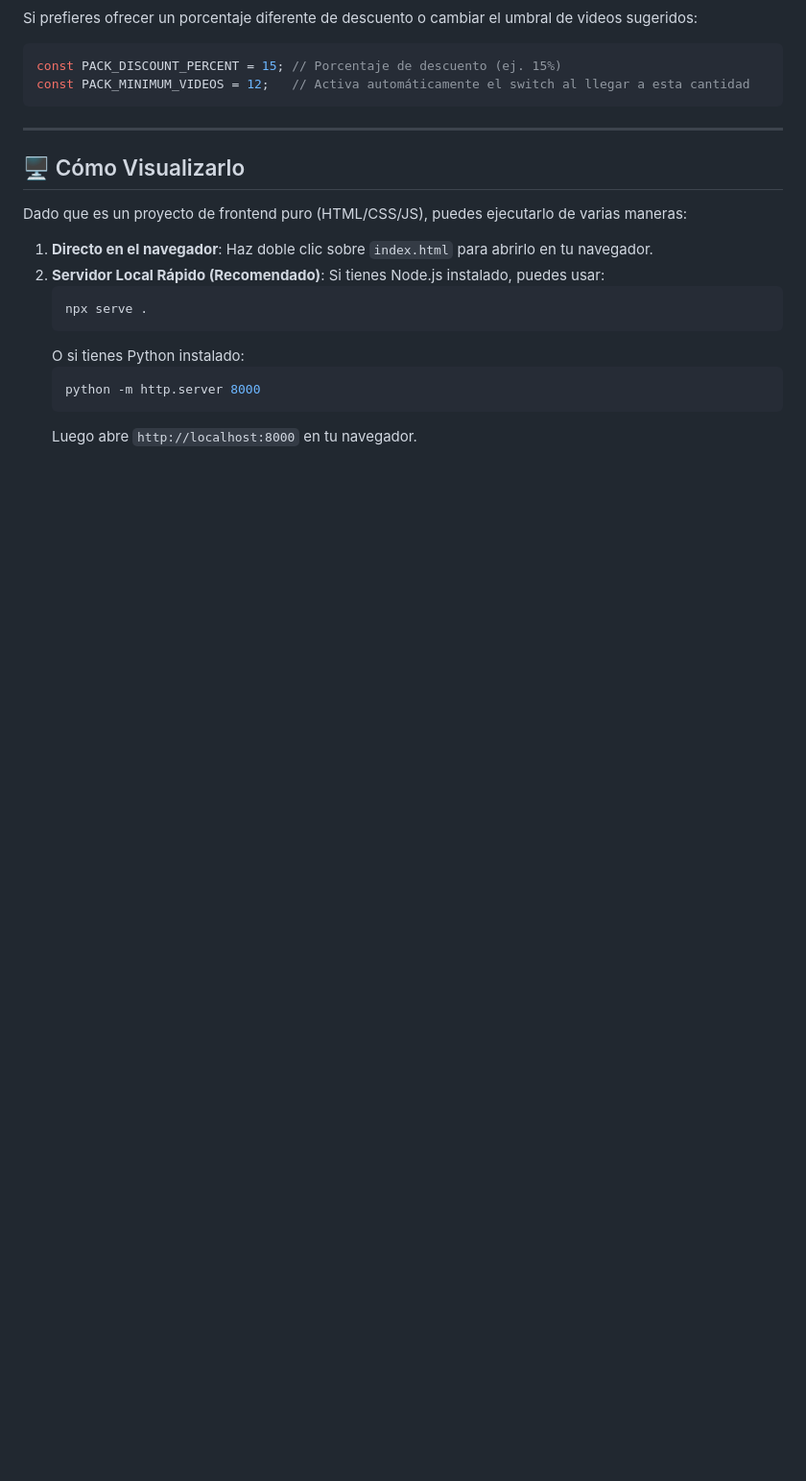
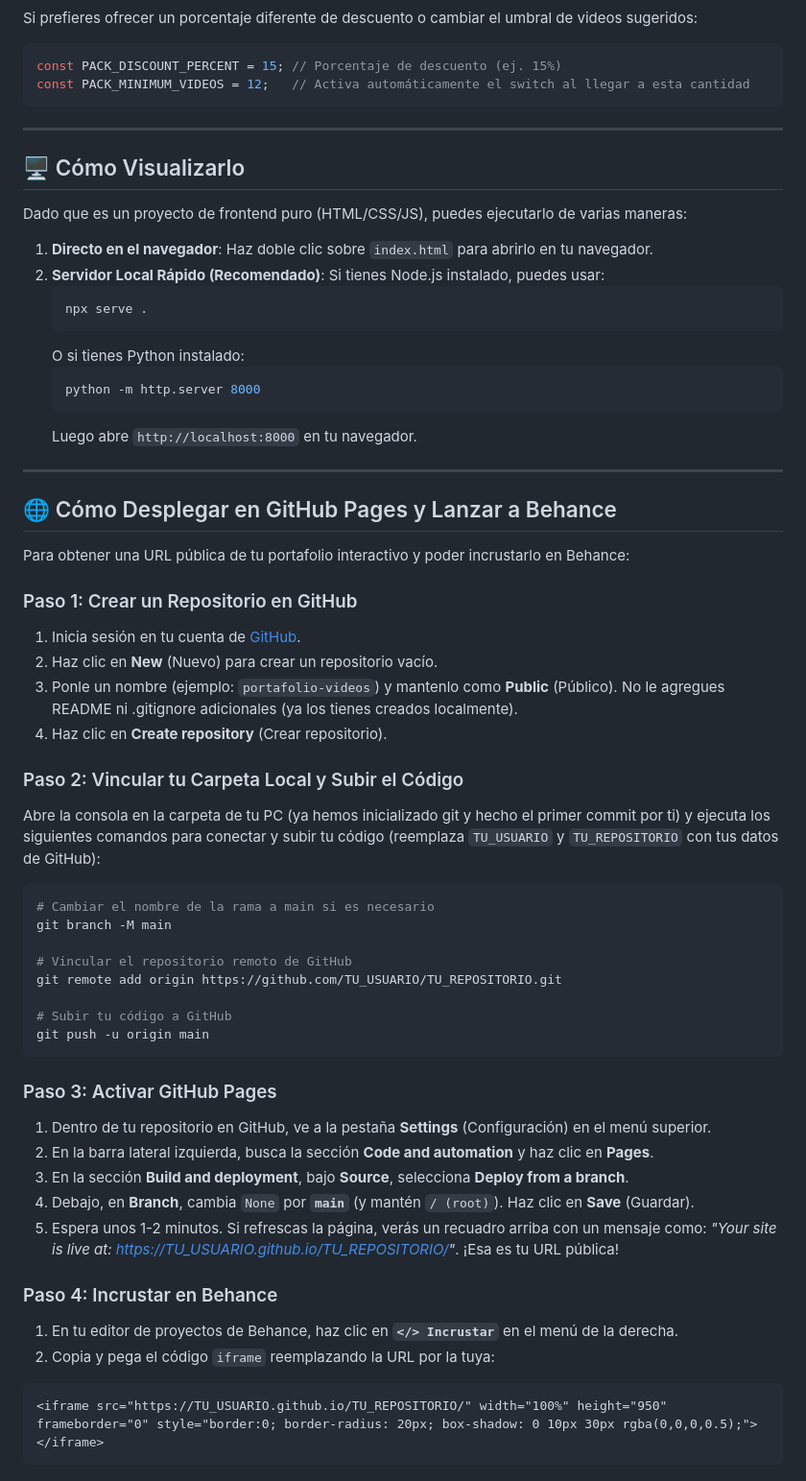
Before and after one commit to Altairss262/portafolio-videos, a Markdown page: README.md, the part around the change. Shown at 96% size. GitHub-like rendering; blank space fills up the shorter version.

Commit message:
docs: add GitHub Pages deployment instructions to README

````diff
--- a/README.md
+++ b/README.md
@@ -77,3 +77,42 @@ Dado que es un proyecto de frontend puro (HTML/CSS/JS), puedes ejecutarlo de var
    python -m http.server 8000
    ```
    Luego abre `http://localhost:8000` en tu navegador.
+
+---
+
+## 🌐 Cómo Desplegar en GitHub Pages y Lanzar a Behance
+
+Para obtener una URL pública de tu portafolio interactivo y poder incrustarlo en Behance:
+
+### Paso 1: Crear un Repositorio en GitHub
+1. Inicia sesión en tu cuenta de [GitHub](https://github.com).
+2. Haz clic en **New** (Nuevo) para crear un repositorio vacío.
+3. Ponle un nombre (ejemplo: `portafolio-videos`) y mantenlo como **Public** (Público). No le agregues README ni .gitignore adicionales (ya los tienes creados localmente).
+4. Haz clic en **Create repository** (Crear repositorio).
+
+### Paso 2: Vincular tu Carpeta Local y Subir el Código
+Abre la consola en la carpeta de tu PC (ya hemos inicializado git y hecho el primer commit por ti) y ejecuta los siguientes comandos para conectar y subir tu código (reemplaza `TU_USUARIO` y `TU_REPOSITORIO` con tus datos de GitHub):
+```bash
+# Cambiar el nombre de la rama a main si es necesario
+git branch -M main
+
+# Vincular el repositorio remoto de GitHub
+git remote add origin https://github.com/TU_USUARIO/TU_REPOSITORIO.git
+
+# Subir tu código a GitHub
+git push -u origin main
+```
+
+### Paso 3: Activar GitHub Pages
+1. Dentro de tu repositorio en GitHub, ve a la pestaña **Settings** (Configuración) en el menú superior.
+2. En la barra lateral izquierda, busca la sección **Code and automation** y haz clic en **Pages**.
+3. En la sección **Build and deployment**, bajo **Source**, selecciona **Deploy from a branch**.
+4. Debajo, en **Branch**, cambia `None` por **`main`** (y mantén `/ (root)`). Haz clic en **Save** (Guardar).
+5. Espera unos 1-2 minutos. Si refrescas la página, verás un recuadro arriba con un mensaje como: *"Your site is live at: https://TU_USUARIO.github.io/TU_REPOSITORIO/"*. ¡Esa es tu URL pública!
+
+### Paso 4: Incrustar en Behance
+1. En tu editor de proyectos de Behance, haz clic en **`</> Incrustar`** en el menú de la derecha.
+2. Copia y pega el código `iframe` reemplazando la URL por la tuya:
+```html
+<iframe src="https://TU_USUARIO.github.io/TU_REPOSITORIO/" width="100%" height="950" frameborder="0" style="border:0; border-radius: 20px; box-shadow: 0 10px 30px rgba(0,0,0,0.5);"></iframe>
+```
````
